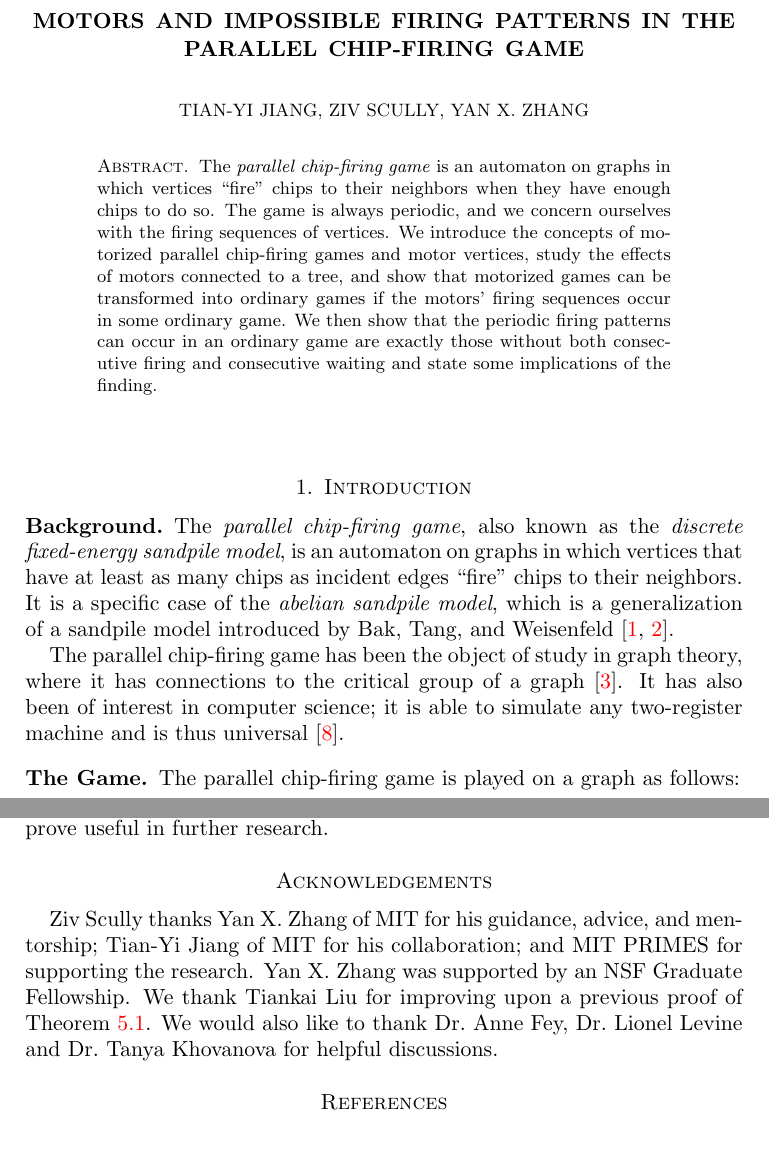
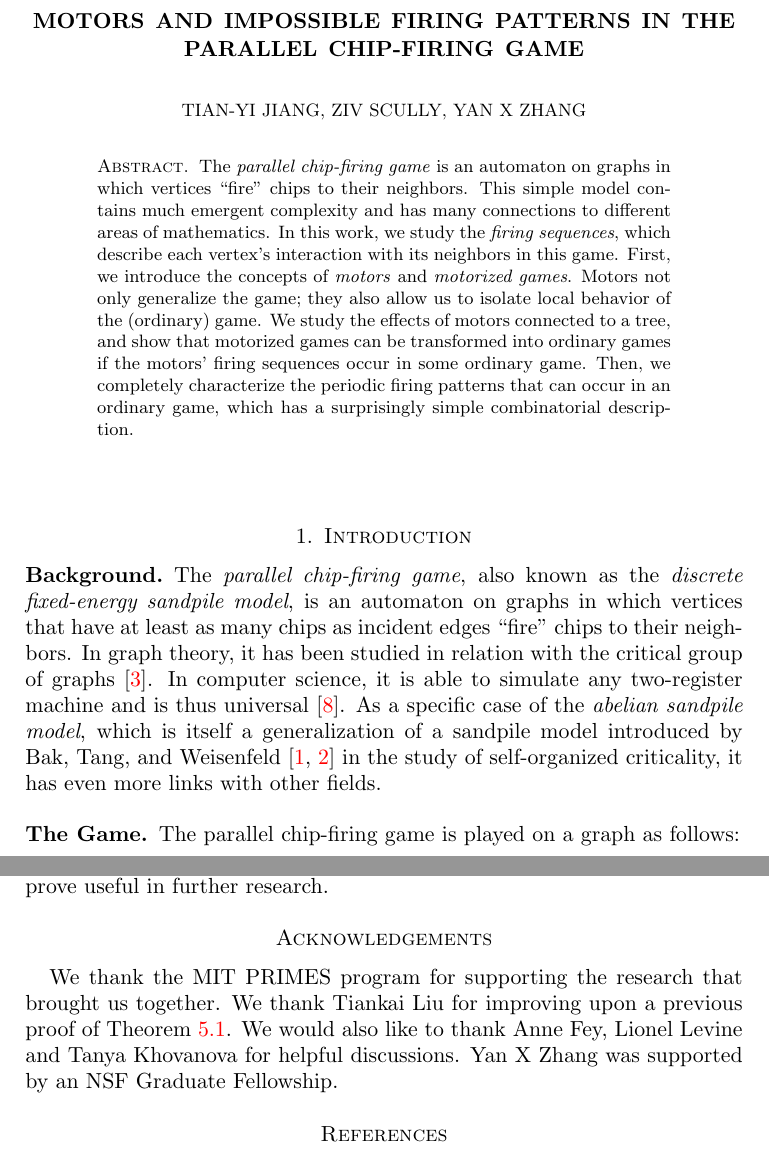
Before and after one commit to vizziv/free-lunch-theorem, a LaTeX paper (motorsAndImpossiblePCFG.tex, which reads abstract.tex, intro.tex): two parts of pages 1 and 17 of 18, joined at a grey line, cut so that both start at the same text. Compiled offline with pdfLaTeX.

Commit message:
fixed up intro, abstract, acknowledgments, iff

```diff
--- a/abstract.tex
+++ b/abstract.tex
@@ -1,10 +1,2 @@
 The \emph{parallel chip-firing game} is an automaton on graphs in which
-vertices ``fire'' chips to their neighbors when they have enough chips to do
-so. The game is always periodic, and we concern ourselves with the firing
-sequences of vertices. We introduce the concepts of motorized parallel
-chip-firing games and motor vertices, study the effects of motors connected to
-a tree, and show that motorized games can be transformed into ordinary games if
-the motors' firing sequences occur in some ordinary game. We then show that the
-periodic firing patterns can occur in an ordinary game are exactly those
-without both consecutive firing and consecutive waiting and state some
-implications of the finding.
+vertices ``fire'' chips to their neighbors. This simple model contains much emergent complexity and has many connections to different areas of mathematics. In this work, we study the \emph {firing sequences}, which describe each vertex's interaction with its neighbors in this game. First, we introduce the concepts of \emph{motors} and \emph{motorized games}. Motors not only generalize the game; they also allow us to isolate local behavior of the (ordinary) game. We study the effects of motors connected to a tree, and show that motorized games can be transformed into ordinary games if the motors' firing sequences occur in some ordinary game. Then, we completely characterize the periodic firing patterns that can occur in an ordinary game, which has a surprisingly simple combinatorial description.
--- a/intro.tex
+++ b/intro.tex
@@ -4,14 +4,8 @@
 The \emph{parallel chip-firing game}, also known as the \emph{discrete
   fixed-energy sandpile model}, is an automaton on graphs in which vertices
 that have at least as many chips as incident edges ``fire'' chips to their
-neighbors. It is a specific case of the \emph{abelian sandpile model}, which is
-a generalization of a sandpile model introduced by Bak, Tang, and
-Weisenfeld~\cite{BTWcriticality, BTWmoreCriticality}.
-
-The parallel chip-firing game has been the object of study in graph theory,
-where it has connections to the critical group of a graph~\cite{biggs}. It has
-also been of interest in computer science; it is able to simulate any
-two-register machine and is thus universal~\cite{universality}.
+neighbors. In graph theory, it has been studied in relation with the critical group of graphs~\cite{biggs}. In computer science, it is able to simulate any
+two-register machine and is thus universal~\cite{universality}. As a specific case of the \emph{abelian sandpile model}, which is itself a generalization of a sandpile model introduced by Bak, Tang, and Weisenfeld~\cite{BTWcriticality, BTWmoreCriticality} in the study of self-organized criticality, it has even more links with other fields.
 
 \subsection*{The Game}
 The parallel chip-firing game is played on a graph as follows:
--- a/motorsAndImpossiblePCFG.tex
+++ b/motorsAndImpossiblePCFG.tex
@@ -59,9 +59,9 @@
 
 \title[Motors and Impossible Firing Patterns in the PCFG]{Motors and Impossible
   Firing Patterns in the\\Parallel Chip-Firing Game}
-\author{Tian-Yi Jiang, Ziv Scully, Yan X. Zhang}
+\author{Tian-Yi Jiang, Ziv Scully, Yan X Zhang}
 \address{Massachusetts Institute of Technology}
-\email{ziv@mit.edu}
+\email{ziv@mit.edu, yanzhang@post.harvard.edu}
 \begin{abstract}
 \input{abstract}
 \end{abstract}
@@ -84,12 +84,9 @@
 %\input{bellmanFord}
 
 \section*{Acknowledgements}
-Ziv Scully thanks Yan X. Zhang of MIT for his guidance, advice, and mentorship;
-Tian-Yi Jiang of MIT for his collaboration; and MIT PRIMES for supporting the
-research. Yan X. Zhang was supported by an NSF Graduate Fellowship. We thank
-Tiankai Liu for improving upon a previous proof of Theorem~\ref{morale}. We
-would also like to thank Dr.~Anne Fey, Dr.~Lionel Levine and Dr.~Tanya
-Khovanova for helpful discussions.
+We thank the MIT PRIMES program for supporting the research that brought us together. We thank Tiankai Liu for improving upon a previous proof of Theorem~\ref{morale}. We
+would also like to thank Anne Fey, Lionel Levine and Tanya
+Khovanova for helpful discussions. Yan X Zhang was supported by an NSF Graduate Fellowship.
 
 \bibliographystyle{amsmodded}
 \bibliography{refs}
```
Also changed, not shown: defsAndBasics.tex (+1 -1 lines), discussion.tex (+2 -2 lines), motorsOnTrees.tex (+1 -1 lines), nonclumpiness.tex (+1 -1 lines), motorsAndImpossiblePCFG.pdf.
